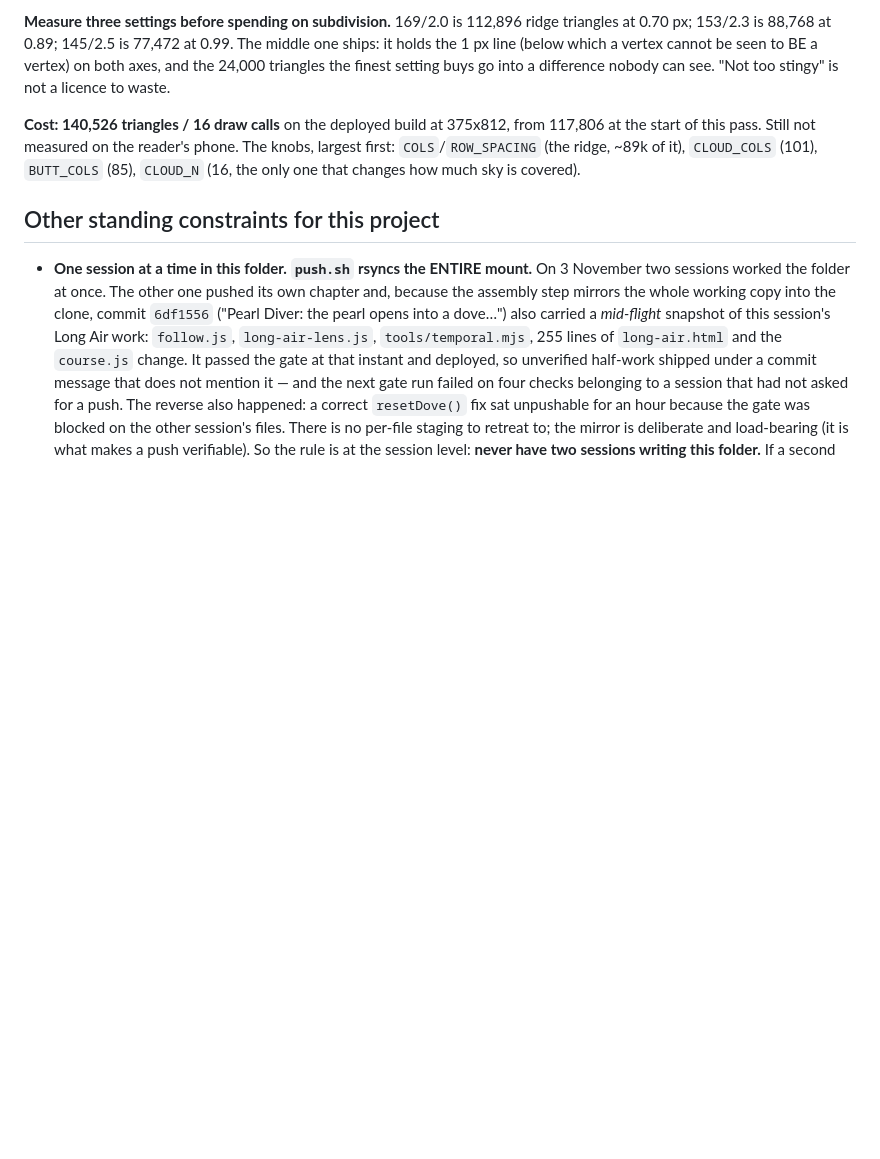
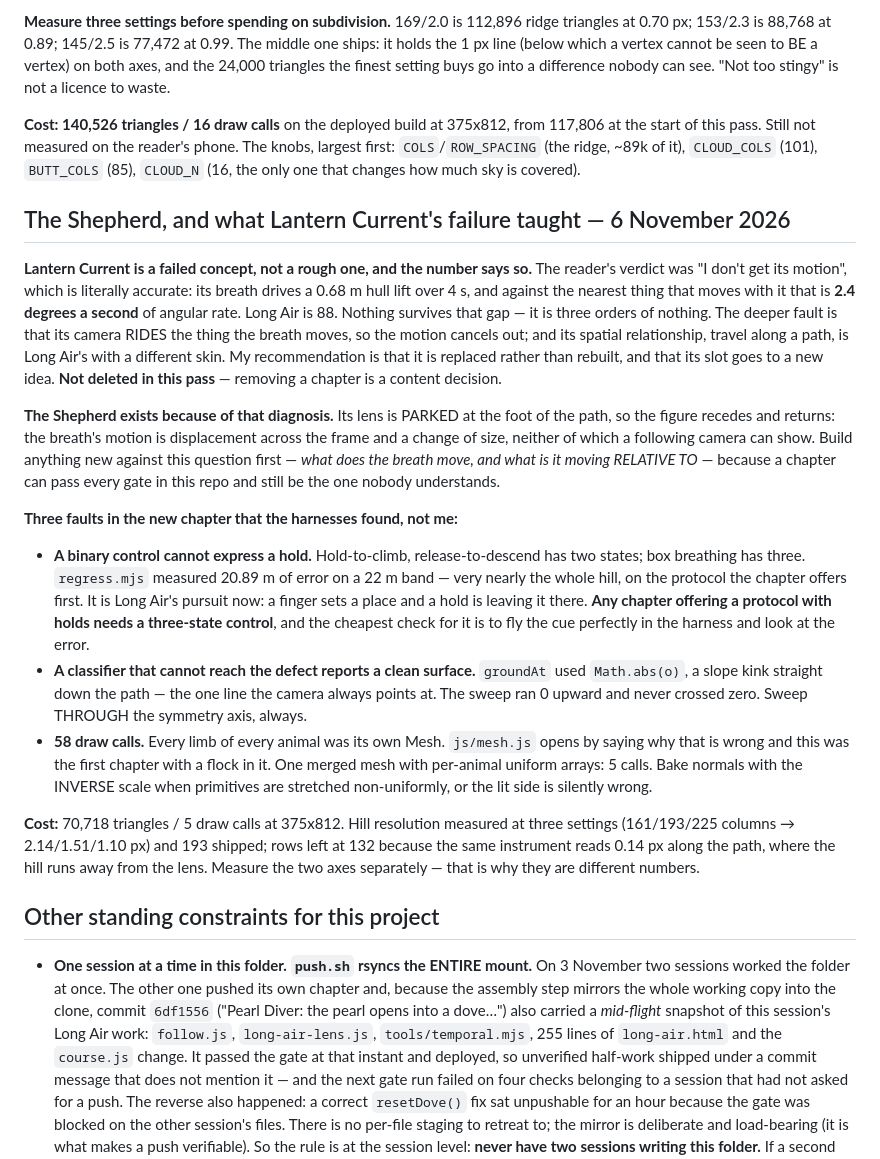
Before and after one commit to vyero123/book-of-rates, a Markdown page: CLAUDE.md, the part around the change. Rendered like a GitHub page; blank space fills up the shorter version.

Commit message:
The Shepherd is in the contents; record what Lantern's failure taught

```diff
--- a/CLAUDE.md
+++ b/CLAUDE.md
@@ -245,6 +245,47 @@ at the start of this pass. Still not measured on the reader's phone. The knobs,
 first: `COLS`/`ROW_SPACING` (the ridge, ~89k of it), `CLOUD_COLS` (101), `BUTT_COLS` (85),
 `CLOUD_N` (16, the only one that changes how much sky is covered).
 
+## The Shepherd, and what Lantern Current's failure taught — 6 November 2026
+
+**Lantern Current is a failed concept, not a rough one, and the number says so.** The
+reader's verdict was "I don't get its motion", which is literally accurate: its breath
+drives a 0.68 m hull lift over 4 s, and against the nearest thing that moves with it that
+is **2.4 degrees a second** of angular rate. Long Air is 88. Nothing survives that gap —
+it is three orders of nothing. The deeper fault is that its camera RIDES the thing the
+breath moves, so the motion cancels out; and its spatial relationship, travel along a
+path, is Long Air's with a different skin. My recommendation is that it is replaced rather
+than rebuilt, and that its slot goes to a new idea. **Not deleted in this pass** — removing
+a chapter is a content decision.
+
+**The Shepherd exists because of that diagnosis.** Its lens is PARKED at the foot of the
+path, so the figure recedes and returns: the breath's motion is displacement across the
+frame and a change of size, neither of which a following camera can show. Build anything
+new against this question first — *what does the breath move, and what is it moving
+RELATIVE TO* — because a chapter can pass every gate in this repo and still be the one
+nobody understands.
+
+**Three faults in the new chapter that the harnesses found, not me:**
+
+- **A binary control cannot express a hold.** Hold-to-climb, release-to-descend has two
+  states; box breathing has three. `regress.mjs` measured 20.89 m of error on a 22 m band
+  — very nearly the whole hill, on the protocol the chapter offers first. It is Long Air's
+  pursuit now: a finger sets a place and a hold is leaving it there. **Any chapter offering
+  a protocol with holds needs a three-state control**, and the cheapest check for it is to
+  fly the cue perfectly in the harness and look at the error.
+- **A classifier that cannot reach the defect reports a clean surface.** `groundAt` used
+  `Math.abs(o)`, a slope kink straight down the path — the one line the camera always
+  points at. The sweep ran 0 upward and never crossed zero. Sweep THROUGH the symmetry
+  axis, always.
+- **58 draw calls.** Every limb of every animal was its own Mesh. `js/mesh.js` opens by
+  saying why that is wrong and this was the first chapter with a flock in it. One merged
+  mesh with per-animal uniform arrays: 5 calls. Bake normals with the INVERSE scale when
+  primitives are stretched non-uniformly, or the lit side is silently wrong.
+
+**Cost:** 70,718 triangles / 5 draw calls at 375x812. Hill resolution measured at three
+settings (161/193/225 columns → 2.14/1.51/1.10 px) and 193 shipped; rows left at 132
+because the same instrument reads 0.14 px along the path, where the hill runs away from
+the lens. Measure the two axes separately — that is why they are different numbers.
+
 ## Other standing constraints for this project
 
 - **One session at a time in this folder. `push.sh` rsyncs the ENTIRE mount.**
```
